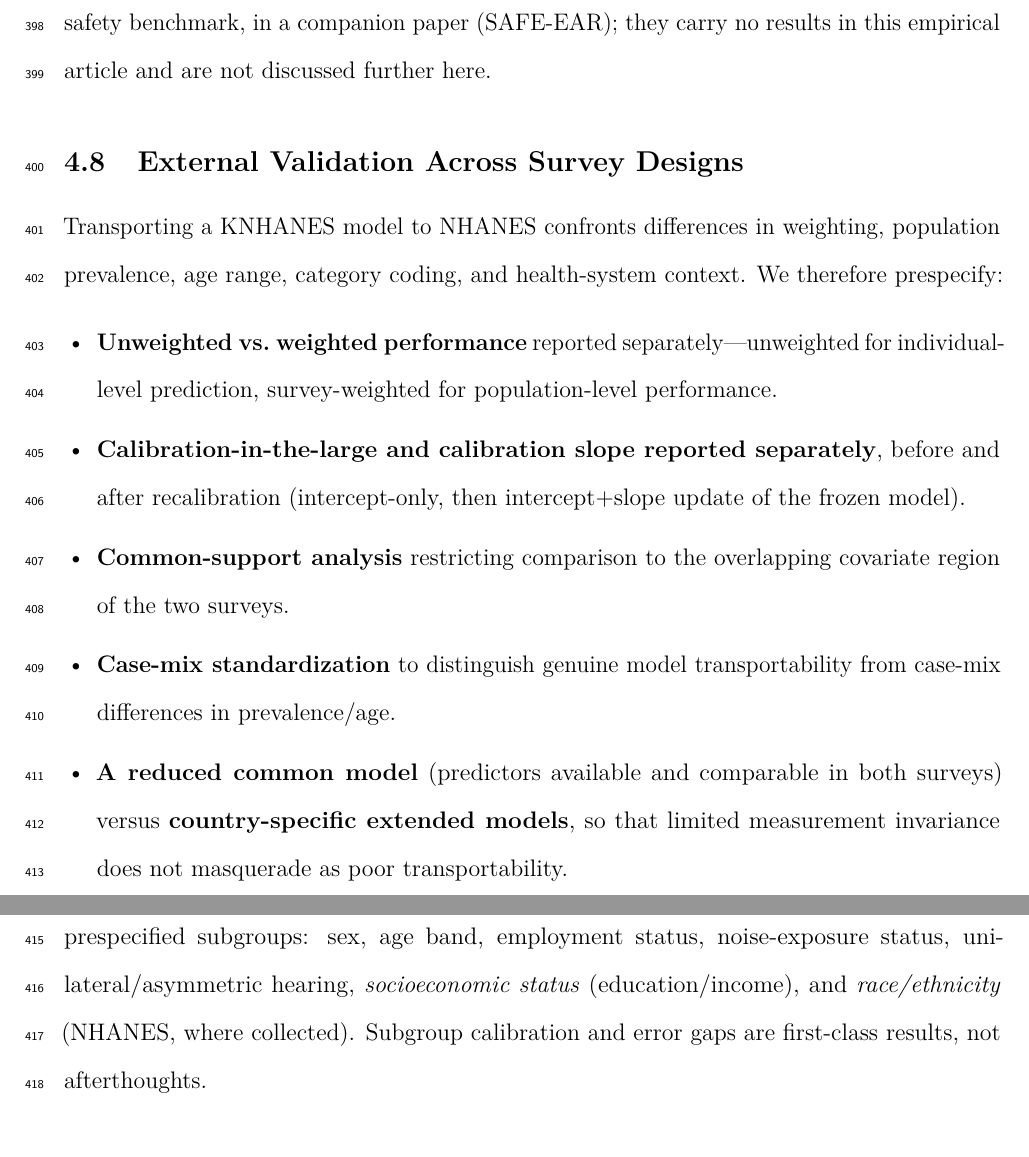
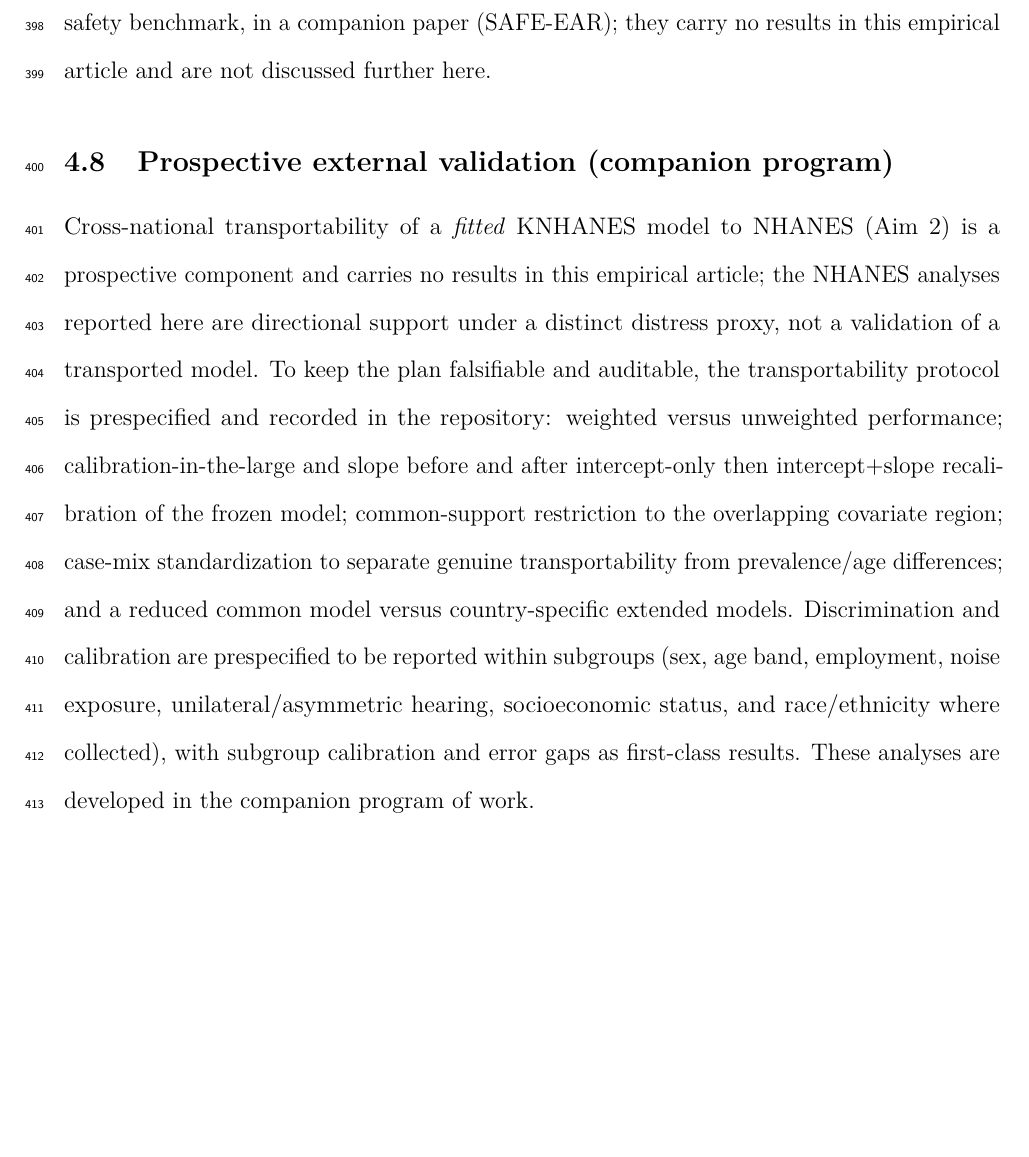
Before and after one commit to leemgs/stars-audiology, a LaTeX paper (paper/main.tex, which reads paper/sections/methods.tex): two parts of pages 18 and 19 of 40 before the commit and part of page 18 of 40 after it, the two joined at a grey line, cut so that both start at the same text, the shorter picture padded with empty space. Compiled offline with pdfLaTeX.

Commit message:
Paper A: condense prospective external-validation Methods to reduce protocol-hybrid reviewer flag
The empirical article still carried a detailed methods block (5-item
transportability plan + subgroup-fairness paragraph) for analyses that produce no
results here (Aim 2, prospective). A reviewer would read this as a protocol
grafted onto an empirical paper. Condensed the "External Validation Across Survey
Designs" subsection into a single, clearly-labeled prospective paragraph that
preserves the prespecification (weighted/unweighted, recalibration, common
support, case-mix standardization, reduced-vs-extended model, subgroup fairness)
as an auditable repository record and defers execution to the companion program.
No executed result is affected; NHANES remains directional support only.

Rebuilt paper/main.pdf (40 pp, no undefined references).

Co-Authored-By: Claude Opus 4.8 <noreply@anthropic.com>
Claude-Session: https://claude.ai/code/session_01C7G9dMzzeKiJa9jdPxju16
Signed-off-by: Geunsik Lim <leemgs@gmail.com>

```diff
--- a/paper/sections/methods.tex
+++ b/paper/sections/methods.tex
@@ -40,17 +40,22 @@ All public-data analyses use survey-aware methods (Taylor-linearization variance
 \subsection{Prospective prediction and safety components (companion paper)}
 Beyond the association analyses reported here, the STARS program prespecifies two \emph{research-only} risk-stratification targets (tinnitus presence and audiometric hearing loss) and a deterministic, guideline-derived referral-safety layer for sudden sensorineural hearing loss. These are prospective components---never screening, diagnostic, or triage devices---and are developed \emph{with results}, together with their intended-use specifications, evaluation metrics, and an open safety benchmark, in a companion paper (SAFE-EAR); they carry no results in this empirical article and are not discussed further here.
 
-\subsection{External Validation Across Survey Designs}
-Transporting a KNHANES model to NHANES confronts differences in weighting, population prevalence, age range, category coding, and health-system context. We therefore prespecify:
-\begin{itemize}[leftmargin=1.4em,itemsep=1pt]
-\item \textbf{Unweighted vs.\ weighted performance} reported separately---unweighted for individual-level prediction, survey-weighted for population-level performance.
-\item \textbf{Calibration-in-the-large and calibration slope reported separately}, before and after recalibration (intercept-only, then intercept+slope update of the frozen model).
-\item \textbf{Common-support analysis} restricting comparison to the overlapping covariate region of the two surveys.
-\item \textbf{Case-mix standardization} to distinguish genuine model transportability from case-mix differences in prevalence/age.
-\item \textbf{A reduced common model} (predictors available and comparable in both surveys) versus \textbf{country-specific extended models}, so that limited measurement invariance does not masquerade as poor transportability.
-\end{itemize}
-
-\paragraph{Fairness and subgroup evaluation.} Discrimination and calibration are reported within prespecified subgroups: sex, age band, employment status, noise-exposure status, unilateral/asymmetric hearing, \emph{socioeconomic status} (education/income), and \emph{race/ethnicity} (NHANES, where collected). Subgroup calibration and error gaps are first-class results, not afterthoughts.
+\subsection{Prospective external validation (companion program)}
+Cross-national transportability of a \emph{fitted} KNHANES model to NHANES (Aim~2)
+is a prospective component and carries no results in this empirical article; the
+NHANES analyses reported here are directional support under a distinct distress
+proxy, not a validation of a transported model. To keep the plan falsifiable and
+auditable, the transportability protocol is prespecified and recorded in the
+repository: weighted versus unweighted performance; calibration-in-the-large and
+slope before and after intercept-only then intercept$+$slope recalibration of the
+frozen model; common-support restriction to the overlapping covariate region;
+case-mix standardization to separate genuine transportability from
+prevalence/age differences; and a reduced common model versus country-specific
+extended models. Discrimination and calibration are prespecified to be reported
+within subgroups (sex, age band, employment, noise exposure, unilateral/asymmetric
+hearing, socioeconomic status, and race/ethnicity where collected), with subgroup
+calibration and error gaps as first-class results. These analyses are developed in
+the companion program of work.
 
 \subsection{Sensitivity Analyses}
 Prespecified sensitivity analyses test alternative hearing-loss definitions (25 vs.\ 20~dB HL; high-frequency PTA; worse-ear and per-ear), age restrictions, exclusion of conductive patterns when tympanometry permits, alternative stress operationalizations, mediator- vs.\ confounder-treatment of depressed mood/sleep, all-adult vs.\ employed-restricted populations, and stratification by noise exposure, sex, and asymmetry.
```
Also changed, not shown: paper/main.pdf.
